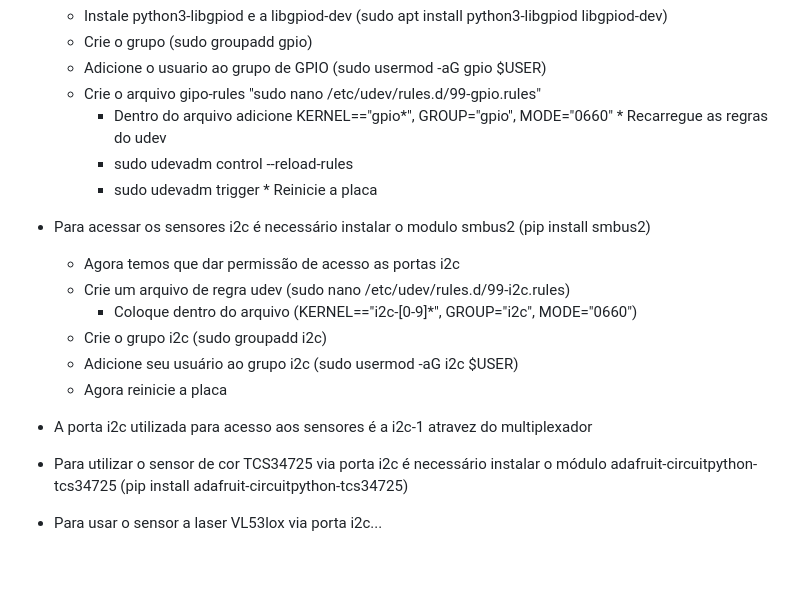
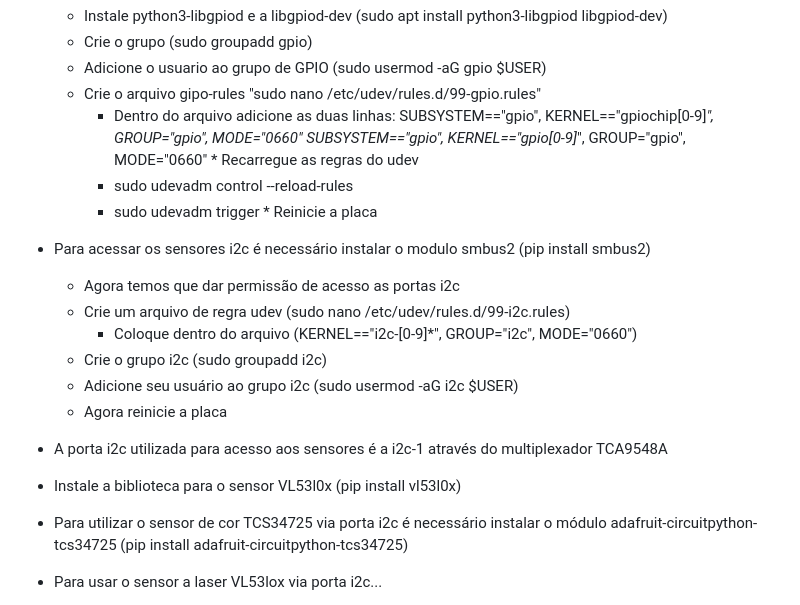
Before and after one commit to juliovendramini/MariolaZero, a Markdown page: README.md, the part around the change. Drawn GitHub-style; blank space fills up the shorter version.

```diff
--- a/README.md
+++ b/README.md
@@ -32,7 +32,9 @@ Para as duas portas usbC funcionarem como HOST, precisamos alterar a configuraç
      * Crie o grupo (sudo groupadd gpio)
      * Adicione o usuario ao grupo de GPIO (sudo usermod -aG gpio $USER)
      * Crie o arquivo gipo-rules "sudo nano /etc/udev/rules.d/99-gpio.rules"
-          * Dentro do arquivo adicione KERNEL=="gpio*", GROUP="gpio", MODE="0660"
+          * Dentro do arquivo adicione as duas linhas:
+             SUBSYSTEM=="gpio", KERNEL=="gpiochip[0-9]*", GROUP="gpio", MODE="0660"
+             SUBSYSTEM=="gpio", KERNEL=="gpio[0-9]*", GROUP="gpio", MODE="0660"
       * Recarregue as regras do udev
          * sudo udevadm control --reload-rules
          * sudo udevadm trigger
@@ -44,8 +46,8 @@ Para as duas portas usbC funcionarem como HOST, precisamos alterar a configuraç
    * Crie o grupo i2c (sudo groupadd i2c)
    * Adicione seu usuário ao grupo i2c (sudo usermod -aG i2c $USER)
    * Agora reinicie a placa
-* A porta i2c utilizada para acesso aos sensores é a i2c-1 atravez do multiplexador
-
+* A porta i2c utilizada para acesso aos sensores é a i2c-1 através do multiplexador TCA9548A
+* Instale a biblioteca para o sensor VL53l0x (pip install vl53l0x)
 
 
 * Para utilizar o sensor de cor TCS34725 via porta i2c é necessário instalar o módulo adafruit-circuitpython-tcs34725 (pip install adafruit-circuitpython-tcs34725)
```
